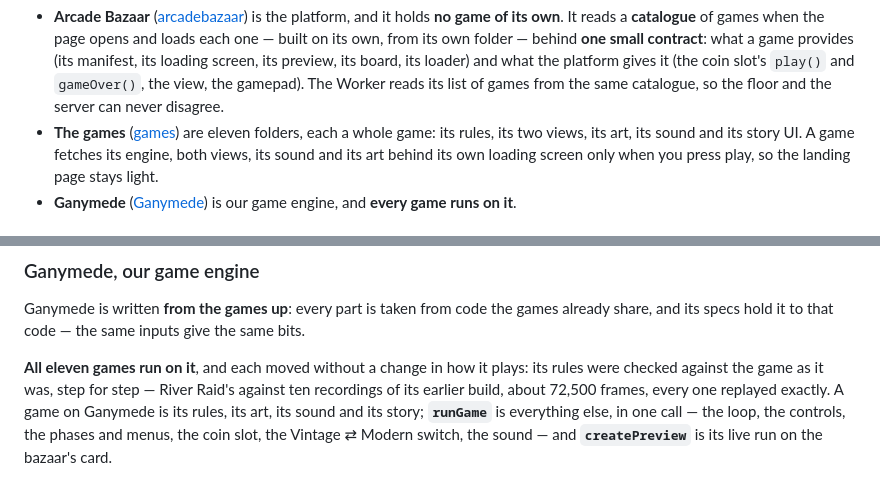
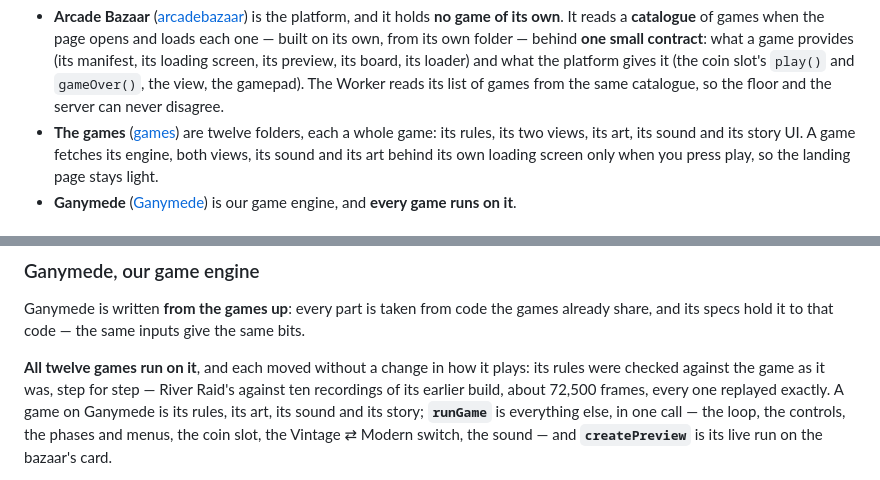
Before and after one commit to GoPlausible/colosseum-cryptofair-hackathon, a Markdown page: README.md, 2 parts joined by grey strips. Drawn GitHub-style.

```diff
--- a/README.md
+++ b/README.md
@@ -185,7 +185,7 @@ flowchart LR
   loading screen, its preview, its board, its loader) and what the platform gives it (the coin slot's
   `play()` and `gameOver()`, the view, the gamepad). The Worker reads its list of games from the same
   catalogue, so the floor and the server can never disagree.
-- **The games** ([games](https://github.com/GoPlausible/games)) are eleven folders, each a whole game: its
+- **The games** ([games](https://github.com/GoPlausible/games)) are twelve folders, each a whole game: its
   rules, its two views, its art, its sound and its story UI. A game fetches its engine, both views, its sound
   and its art behind its own loading screen only when you press play, so the landing page stays light.
 - **Ganymede** ([Ganymede](https://github.com/GoPlausible/Ganymede)) is our game engine, and **every game runs
@@ -204,7 +204,7 @@ and the rules are tested headless.
 Ganymede is written **from the games up**: every part is taken from code the games already share, and its
 specs hold it to that code — the same inputs give the same bits.
 
-**All eleven games run on it**, and each moved without a change in how it plays: its rules were checked against
+**All twelve games run on it**, and each moved without a change in how it plays: its rules were checked against
 the game as it was, step for step — River Raid's against ten recordings of its earlier build, about 72,500
 frames, every one replayed exactly. A game on Ganymede is its rules, its art, its sound and its story;
 **`runGame`** is everything else, in one call — the loop, the controls, the phases and menus, the coin slot,
```
Also changed, not shown: other parts of README.md (+6 -5 lines), assets/games/nitros.jpg (added).
